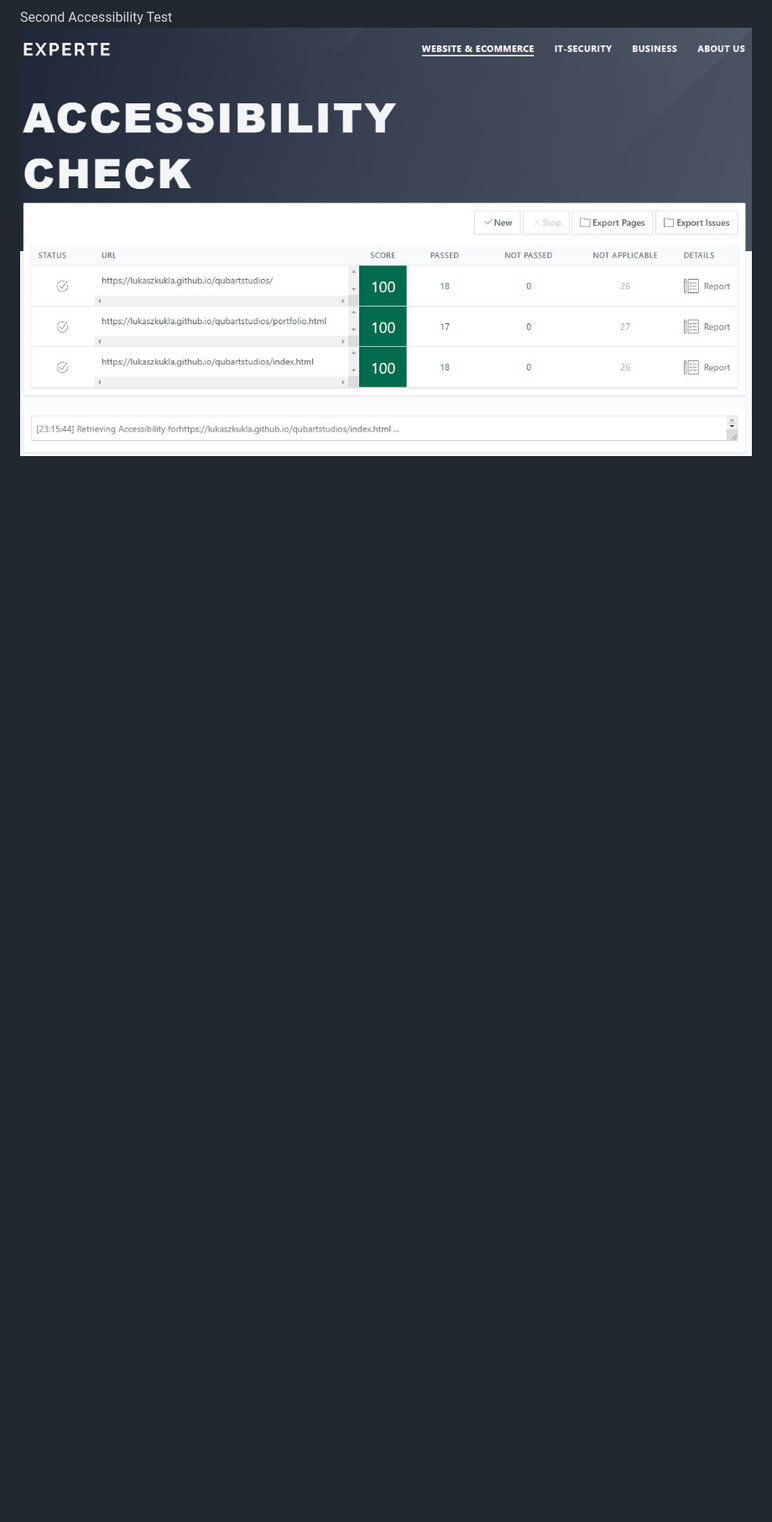
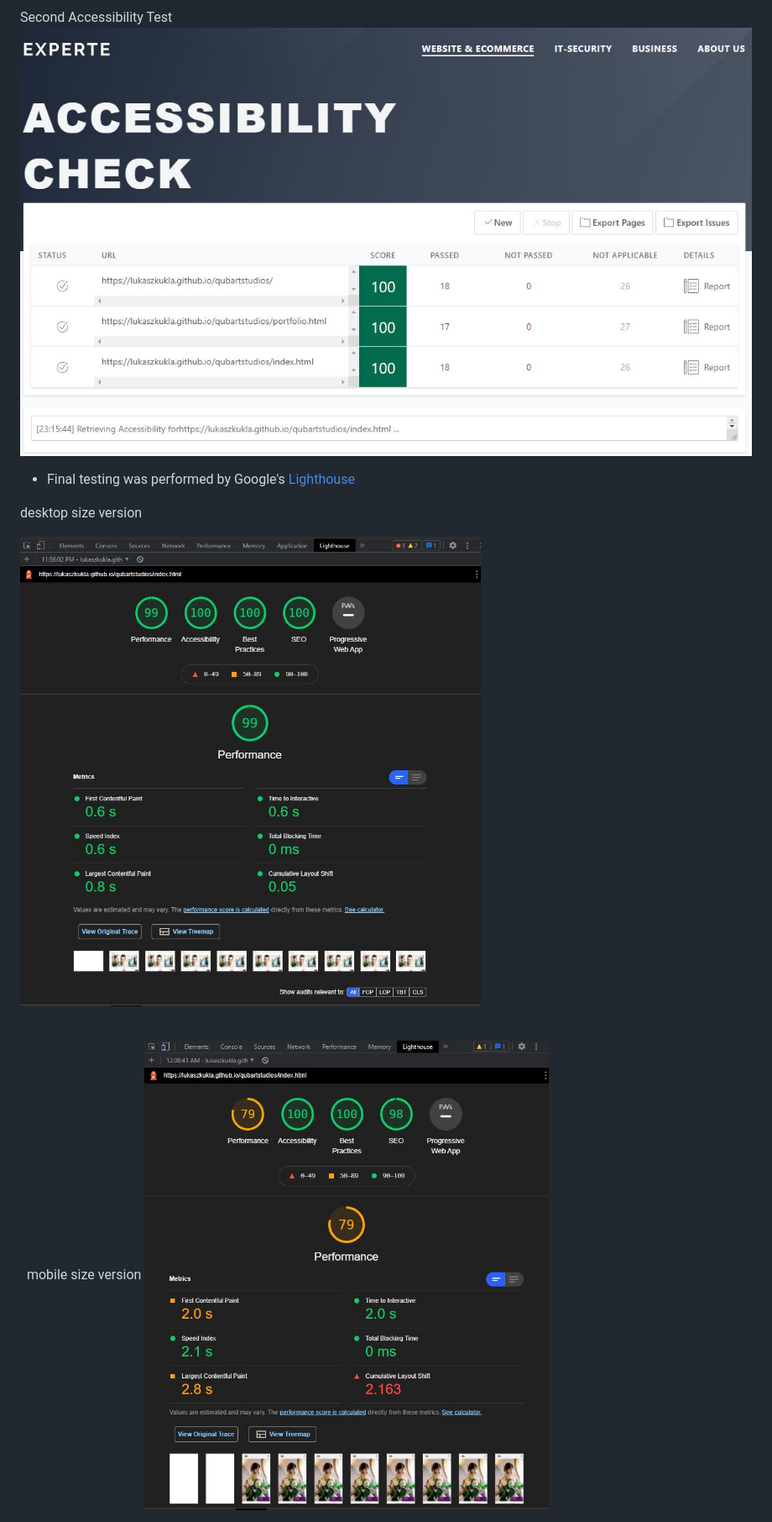
Before and after one commit to lukaszkukla/qubartstudios, a Markdown page: README.md, the part around the change printed below. Shown: that part at 84% size. Rendered like a GitHub page; pictures changed too: docs/screenshots/lighthouse-desktop.jpg (added), docs/screenshots/lighthouse-mobile.jpg (added); blank space fills up the shorter version.

Commit message:
docs: update testing section of readme.md file with lighthouse test results

```diff
--- a/README.md
+++ b/README.md
@@ -359,3 +362,17 @@ Initial CSS Test
  Second Accessibility Test
 ![Accessibility Test Second](docs/screenshots/accessibility-test-second.jpg "accessibility test of qubartstudios, second test")
 
+* Final testing was performed by Google's [Lighthouse](https://developers.google.com/web/tools/lighthouse "lighthouse")
+
+desktop size version
+
+![lighthouse test desktop](docs/screenshots/lighthouse-desktop.jpg "lighthouse desktop test")
+
+\
+&nbsp;
+mobile size version
+![lighthouse test desktop](docs/screenshots/lighthouse-mobile.jpg "lighthouse mobile test")
+
+\
+&nbsp;
+
```
Also changed, not shown: other parts of README.md (+18 -10 lines), 1 other file.
